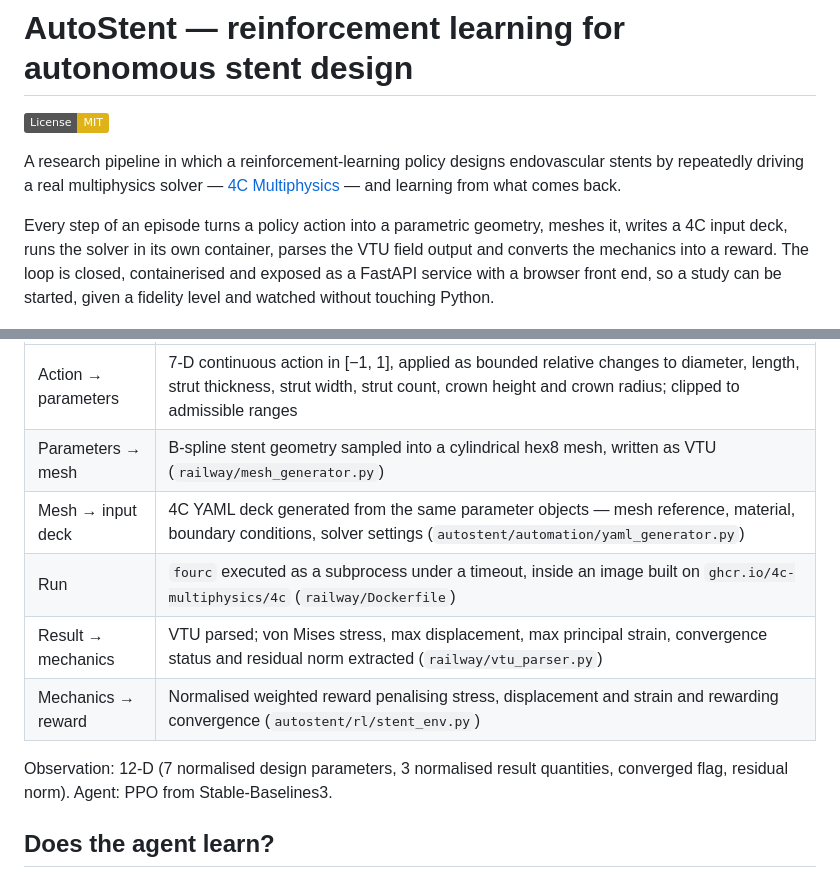
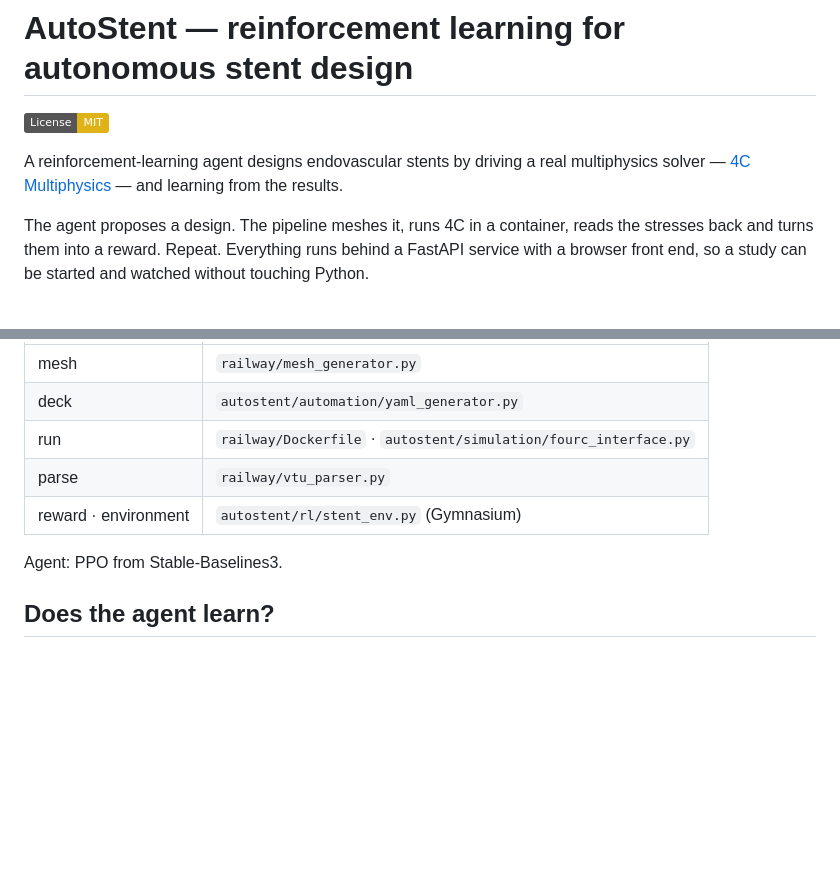
Before and after one commit to srtgn/AutoStent, a Markdown page: README.md, 2 parts joined by grey strips. Drawn GitHub-style; badges without logos; blank space fills up the shorter version.

Commit message:
Tidy docs for public release; readable loop section; local backend default; figures

```diff
--- a/README.md
+++ b/README.md
@@ -2,15 +2,12 @@
 
 [![License: MIT](https://img.shields.io/badge/License-MIT-yellow.svg)](LICENSE)
 
-A research pipeline in which a reinforcement-learning policy designs endovascular stents by
-repeatedly driving a real multiphysics solver — [4C Multiphysics](https://www.4c-multiphysics.org/) —
-and learning from what comes back.
+A reinforcement-learning agent designs endovascular stents by driving a real multiphysics solver —
+[4C Multiphysics](https://www.4c-multiphysics.org/) — and learning from the results.
 
-Every step of an episode turns a policy action into a parametric geometry, meshes it, writes a 4C
-input deck, runs the solver in its own container, parses the VTU field output and converts the
-mechanics into a reward. The loop is closed, containerised and exposed as a FastAPI service with a
-browser front end, so a study can be started, given a fidelity level and watched without touching
-Python.
+The agent proposes a design. The pipeline meshes it, runs 4C in a container, reads the stresses
+back and turns them into a reward. Repeat. Everything runs behind a FastAPI service with a browser
+front end, so a study can be started and watched without touching Python.
 
 ![Workspace](docs/figures/workspace.png)
 
@@ -20,13 +38,11 @@ Python.
 |---|---|
-| Action → parameters | 7-D continuous action in [−1, 1], applied as bounded relative changes to diameter, length, strut thickness, strut width, strut count, crown height and crown radius; clipped to admissible ranges |
-| Parameters → mesh | B-spline stent geometry sampled into a cylindrical hex8 mesh, written as VTU (`railway/mesh_generator.py`) |
-| Mesh → input deck | 4C YAML deck generated from the same parameter objects — mesh reference, material, boundary conditions, solver settings (`autostent/automation/yaml_generator.py`) |
-| Run | `fourc` executed as a subprocess under a timeout, inside an image built on `ghcr.io/4c-multiphysics/4c` (`railway/Dockerfile`) |
-| Result → mechanics | VTU parsed; von Mises stress, max displacement, max principal strain, convergence status and residual norm extracted (`railway/vtu_parser.py`) |
-| Mechanics → reward | Normalised weighted reward penalising stress, displacement and strain and rewarding convergence (`autostent/rl/stent_env.py`) |
+| mesh | `railway/mesh_generator.py` |
+| deck | `autostent/automation/yaml_generator.py` |
+| run | `railway/Dockerfile` · `autostent/simulation/fourc_interface.py` |
+| parse | `railway/vtu_parser.py` |
+| reward · environment | `autostent/rl/stent_env.py` (Gymnasium) |
 
-Observation: 12-D (7 normalised design parameters, 3 normalised result quantities, converged flag,
-residual norm). Agent: PPO from Stable-Baselines3.
+Agent: PPO from Stable-Baselines3.
 
 ## Does the agent learn?
 
```
Also changed, not shown: other parts of README.md (+22 -1 lines).
